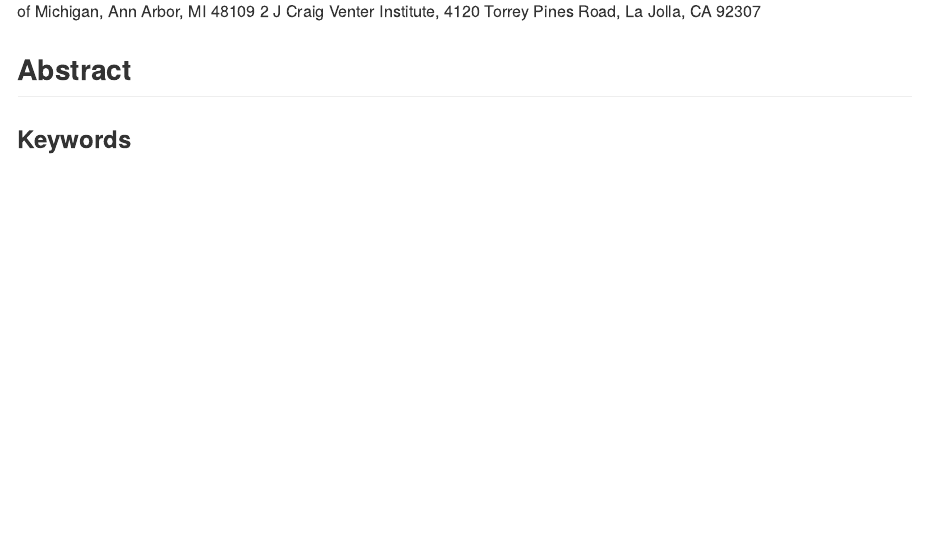
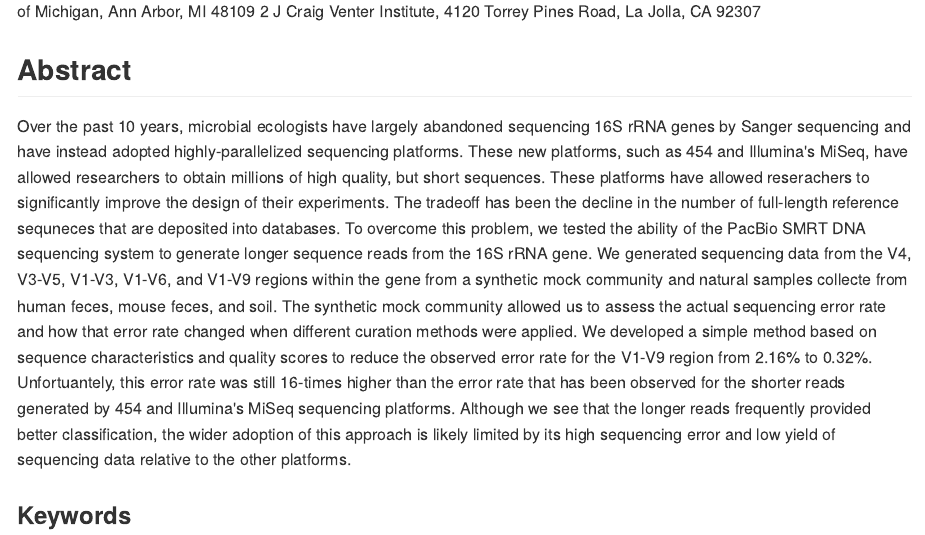
Before and after one commit to SchlossLab/Schloss_PacBio16S_PeerJ_2015, an R Markdown document (PacBioManuscript.Rmd): the page in a window 1100 px wide, from 510 px down. The pictures show the output file PacBioManuscript.md that the author committed with the source, drawn offline in the style of GitHub.

Commit message:
Add abstract

```diff
--- a/PacBioManuscript.Rmd
+++ b/PacBioManuscript.Rmd
@@ -35,7 +34,27 @@ of Michigan, Ann Arbor, MI 48109
 
 
 ## Abstract
-
+Over the past 10 years, microbial ecologists have largely abandoned sequencing
+16S rRNA genes by Sanger sequencing and have instead adopted highly-parallelized
+sequencing platforms. These new platforms, such as 454 and Illumina's MiSeq,
+have allowed researchers to obtain millions of high quality, but short
+sequences. These platforms have allowed reserachers to significantly improve
+the design of their experiments. The tradeoff has been the decline in the number
+of full-length reference sequneces that are deposited into databases. To
+overcome this problem, we tested the ability of the PacBio SMRT DNA sequencing
+system to generate longer sequence reads from the 16S rRNA gene. We generated
+sequencing data from the V4, V3-V5, V1-V3, V1-V6, and V1-V9 regions within the
+gene from a synthetic mock community and natural samples collecte from human
+feces, mouse feces, and soil. The synthetic mock community allowed us to assess
+the actual sequencing error rate and how that error rate changed when different
+curation methods were applied. We developed a simple method based on sequence
+characteristics and quality scores to reduce the observed error rate for the
+V1-V9 region from 2.16% to 0.32%. Unfortuantely, this error rate was still
+16-times higher than the error rate that has been observed for the shorter reads
+generated by 454 and Illumina's MiSeq sequencing platforms. Although we see that
+the longer reads frequently provided better classification, the wider adoption
+of this approach is likely limited by its high sequencing error and low yield
+of sequencing data relative to the other platforms.
 
 
 ### Keywords
```
Also changed, not shown: PacBioManuscript.md, PacBioManuscript.Rmd (1 more changed lines).
